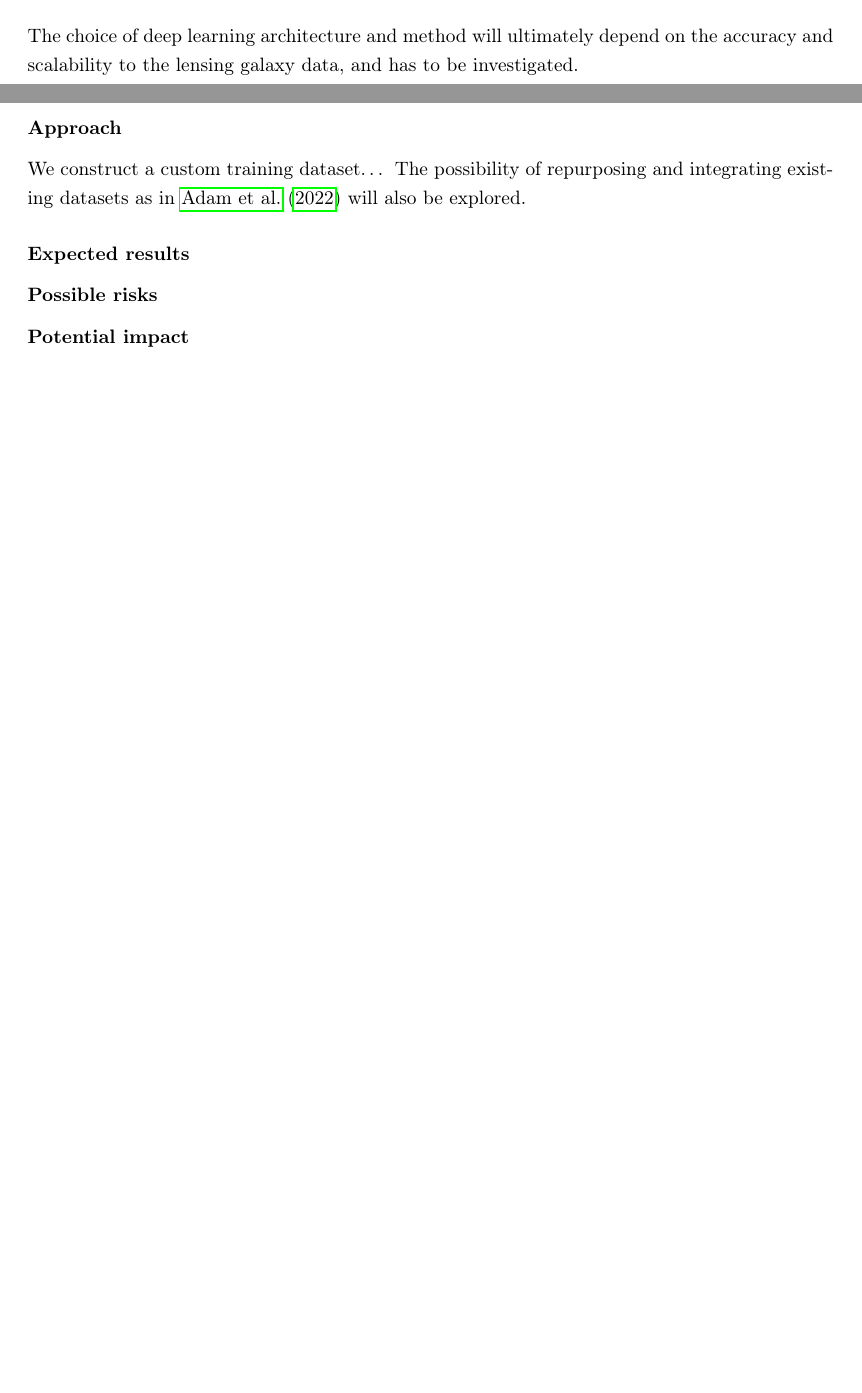
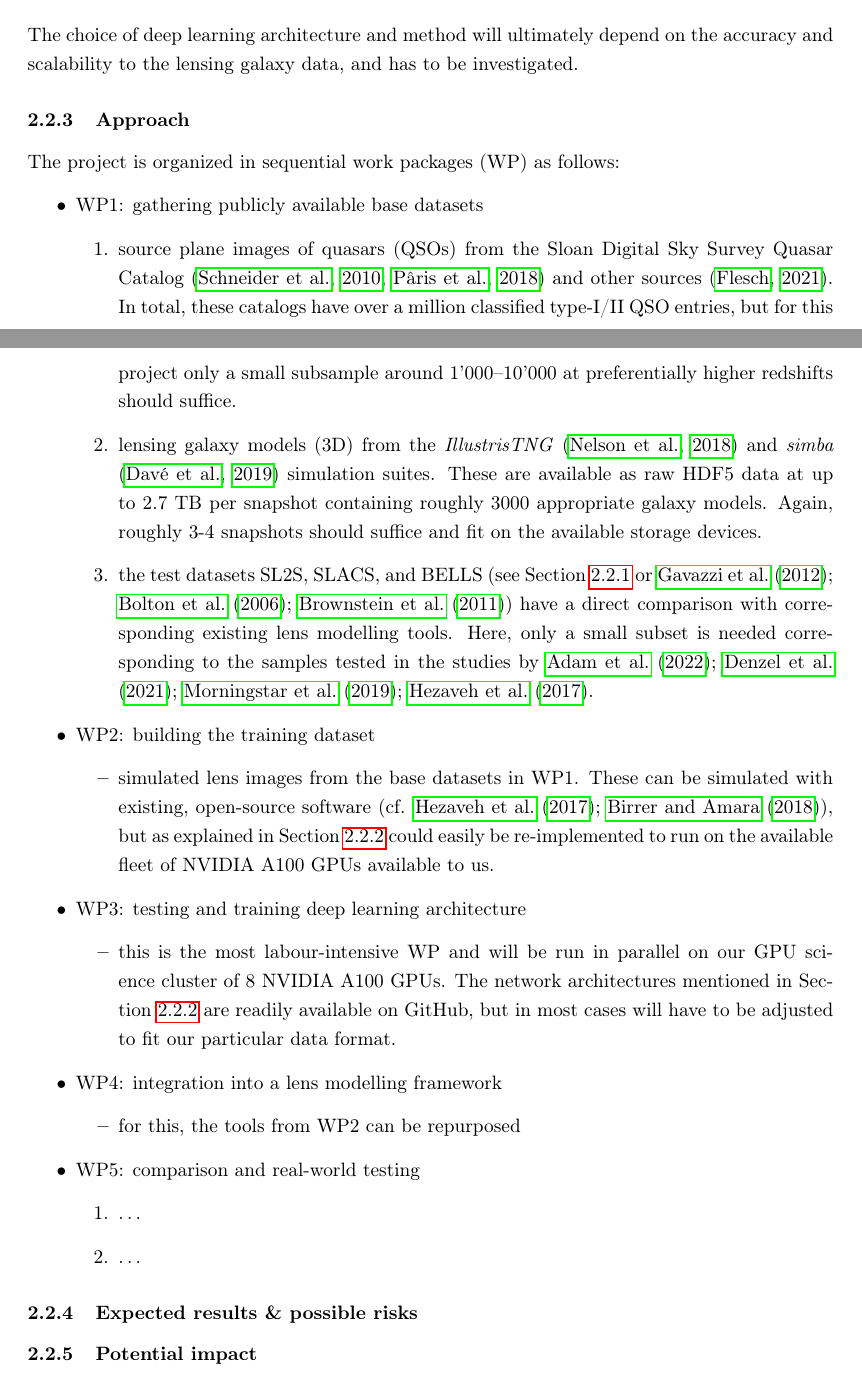
Before and after one commit to phdenzel/proposal-gl3dgen, a LaTeX document (gl3dgen_spark_23.tex): two parts of pages 5 and 6 of 10, joined at a grey line, cut so that both start at the same text, the shorter picture padded with empty space. Compiled offline with pdfLaTeX.

Commit message:
First part of approach

```diff
--- a/gl3dgen_spark_23.tex
+++ b/gl3dgen_spark_23.tex
@@ -357,19 +352,67 @@ The choice of deep learning architecture and method will ultimately
 depend on the accuracy and scalability to the lensing galaxy data, and
 has to be investigated.
 
-\subsubsection*{Approach}
-\label{sec:org8e8ff5e}
+\subsubsection{Approach}
+\label{sec:org7a12cf9}
 
-We construct a custom training dataset\ldots{}
-The possibility of repurposing and integrating
-existing datasets as in \cite{Adam22} will also be explored.
+The project is organized in sequential work packages (WP) as follows:
 
-\subsubsection*{Expected results}
-\label{sec:orgf57e5c2}
-\subsubsection*{Possible risks}
-\label{sec:org8d97a3b}
-\subsubsection*{Potential impact}
-\label{sec:orgec04fd5}
+\begin{itemize}
+\item WP1: gathering publicly available base datasets
+\begin{enumerate}
+\item source plane images of quasars (QSOs) from the Sloan Digital Sky
+Survey Quasar Catalog \citep{Schneider10,Paris18} and other
+sources \citep{Flesch21}. In total, these catalogs have over a
+million classified type-I/II QSO entries, but for this project
+only a small subsample around 1'000--10'000 at preferentially
+higher redshifts should suffice.
+\item lensing galaxy models (3D) from the \emph{IllustrisTNG}
+\citep{Nelson18} and \emph{simba} \citep{Dave19} simulation
+suites.  These are available as raw HDF5 data at up to 2.7 TB per
+snapshot containing roughly 3000 appropriate galaxy models. Again,
+roughly 3-4 snapshots should suffice and fit on the available
+storage devices.
+\item the test datasets SL2S, SLACS, and BELLS (see
+Section~\ref{sec:goals} or
+\cite{Gavazzi12,Bolton2006,Brownstein11}) have a direct
+comparison with corresponding existing lens modelling tools. Here,
+only a small subset is needed corresponding to the samples tested
+in the studies by
+\cite{Adam22,Denzel21,Morningstar19,Hezaveh17}.
+\end{enumerate}
+\item WP2: building the training dataset
+\begin{itemize}
+\item simulated lens images from the base datasets in WP1. These can be
+simulated with existing, open-source software
+(cf. \cite{Hezaveh17,Birrer18}), but as explained in
+Section~\ref{sec:methods} could easily be re-implemented
+to run on the available fleet of NVIDIA A100 GPUs available to us.
+\end{itemize}
+\item WP3: testing and training deep learning architecture
+\begin{itemize}
+\item this is the most labour-intensive WP and will be run in parallel
+on our GPU science cluster of 8 NVIDIA A100 GPUs. The network
+architectures mentioned in Section~\ref{sec:methods} are
+readily available on GitHub, but in most cases will have to be
+adjusted to fit our particular data format.
+\end{itemize}
+\item WP4: integration into a lens modelling framework
+\begin{itemize}
+\item for this, the tools from WP2 can be repurposed
+\end{itemize}
+\item WP5: comparison and real-world testing
+\begin{enumerate}
+\item \ldots{}
+\item \ldots{}
+\end{enumerate}
+\end{itemize}
+
+\subsubsection{Expected results \& possible risks}
+\label{sec:org58e0732}
+
+
+\subsubsection{Potential impact}
+\label{sec:org5358d99}
 
 
 
```
Also changed, not shown: gl3dgen.bib (+2 -2 lines), gl3dgen_spark_23.tex (47 more changed lines), 1 other file.
